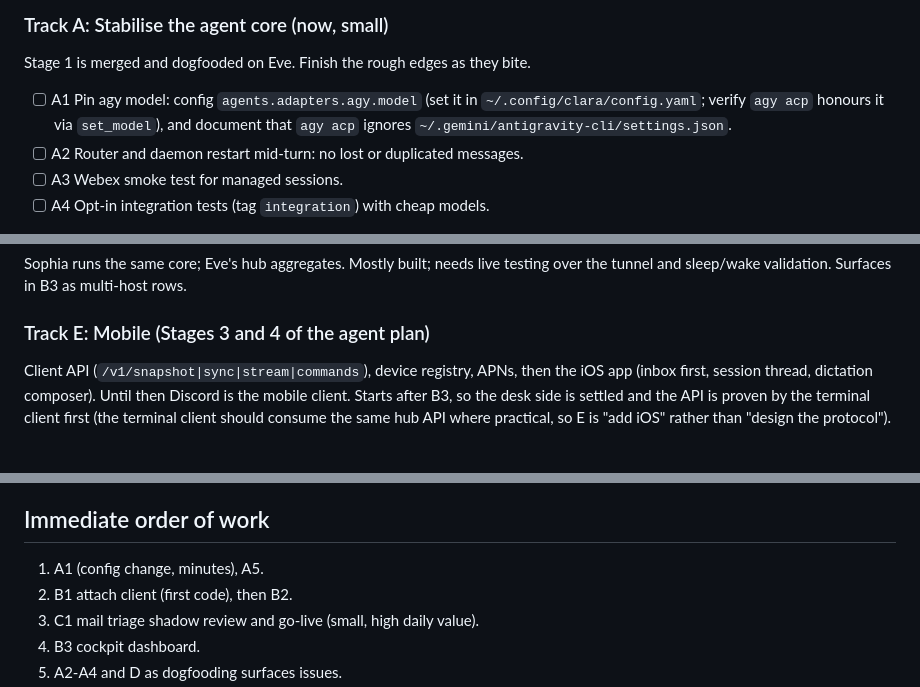
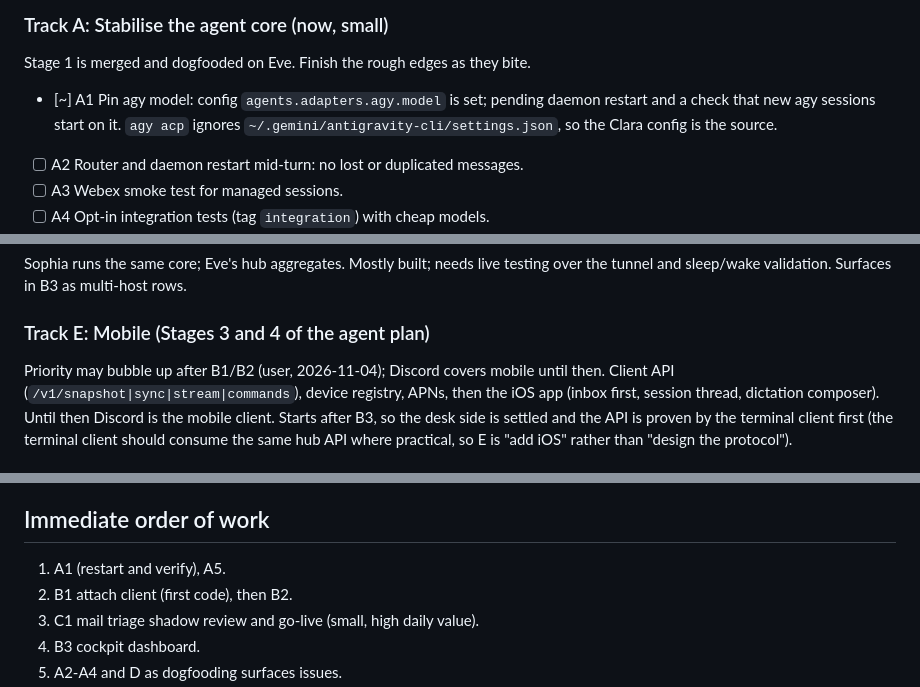
Before and after one commit to brightpuddle/clara, a Markdown page: docs/ROADMAP.md, 3 parts joined by grey strips. Drawn GitHub-style.

Commit message:
docs(roadmap): A1 config set, note iOS may bubble up

```diff
--- a/docs/ROADMAP.md
+++ b/docs/ROADMAP.md
@@ -47,9 +47,9 @@ A Stabilise agent core ─► B Terminal cockpit ─► C Daily priorities ─
 
 ### Track A: Stabilise the agent core (now, small)
 Stage 1 is merged and dogfooded on Eve. Finish the rough edges as they bite.
-- [ ] A1 Pin agy model: config `agents.adapters.agy.model` (set it in
-      `~/.config/clara/config.yaml`; verify `agy acp` honours it via `set_model`), and
-      document that `agy acp` ignores `~/.gemini/antigravity-cli/settings.json`.
+- [~] A1 Pin agy model: config `agents.adapters.agy.model` is set; pending daemon
+      restart and a check that new agy sessions start on it. `agy acp` ignores
+      `~/.gemini/antigravity-cli/settings.json`, so the Clara config is the source.
 - [ ] A2 Router and daemon restart mid-turn: no lost or duplicated messages.
 - [ ] A3 Webex smoke test for managed sessions.
 - [ ] A4 Opt-in integration tests (tag `integration`) with cheap models.
@@ -90,6 +90,7 @@ Sophia runs the same core; Eve's hub aggregates. Mostly built; needs live testin
 over the tunnel and sleep/wake validation. Surfaces in B3 as multi-host rows.
 
 ### Track E: Mobile (Stages 3 and 4 of the agent plan)
+Priority may bubble up after B1/B2 (user, 2026-11-04); Discord covers mobile until then.
 Client API (`/v1/snapshot|sync|stream|commands`), device registry, APNs, then the
 iOS app (inbox first, session thread, dictation composer). Until then Discord is the
 mobile client. Starts after B3, so the desk side is settled and the API is proven by
@@ -107,7 +108,7 @@ ADRs) so agents are guided correctly.
 
 ## Immediate order of work
 
-1. A1 (config change, minutes), A5.
+1. A1 (restart and verify), A5.
 2. B1 attach client (first code), then B2.
 3. C1 mail triage shadow review and go-live (small, high daily value).
 4. B3 cockpit dashboard.
```
